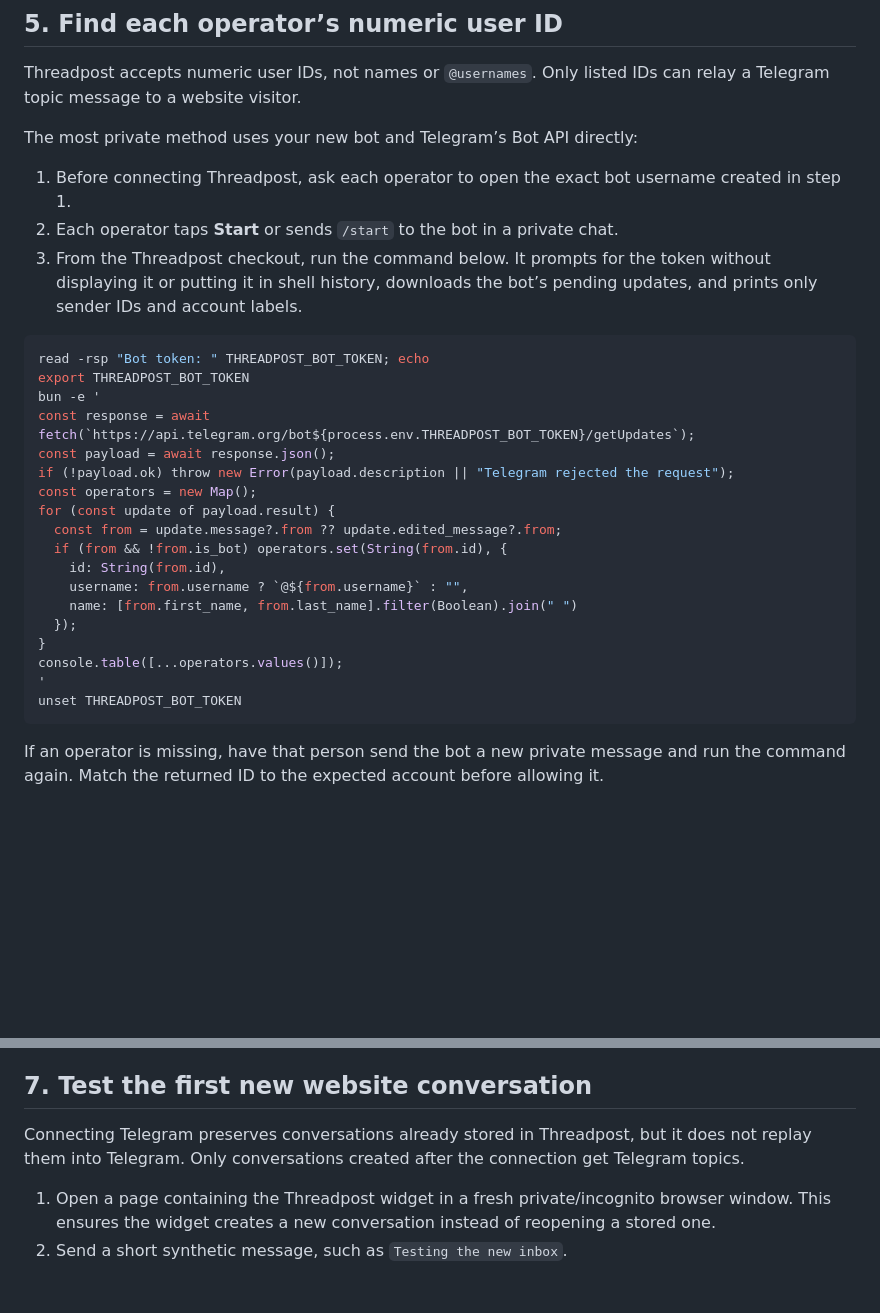
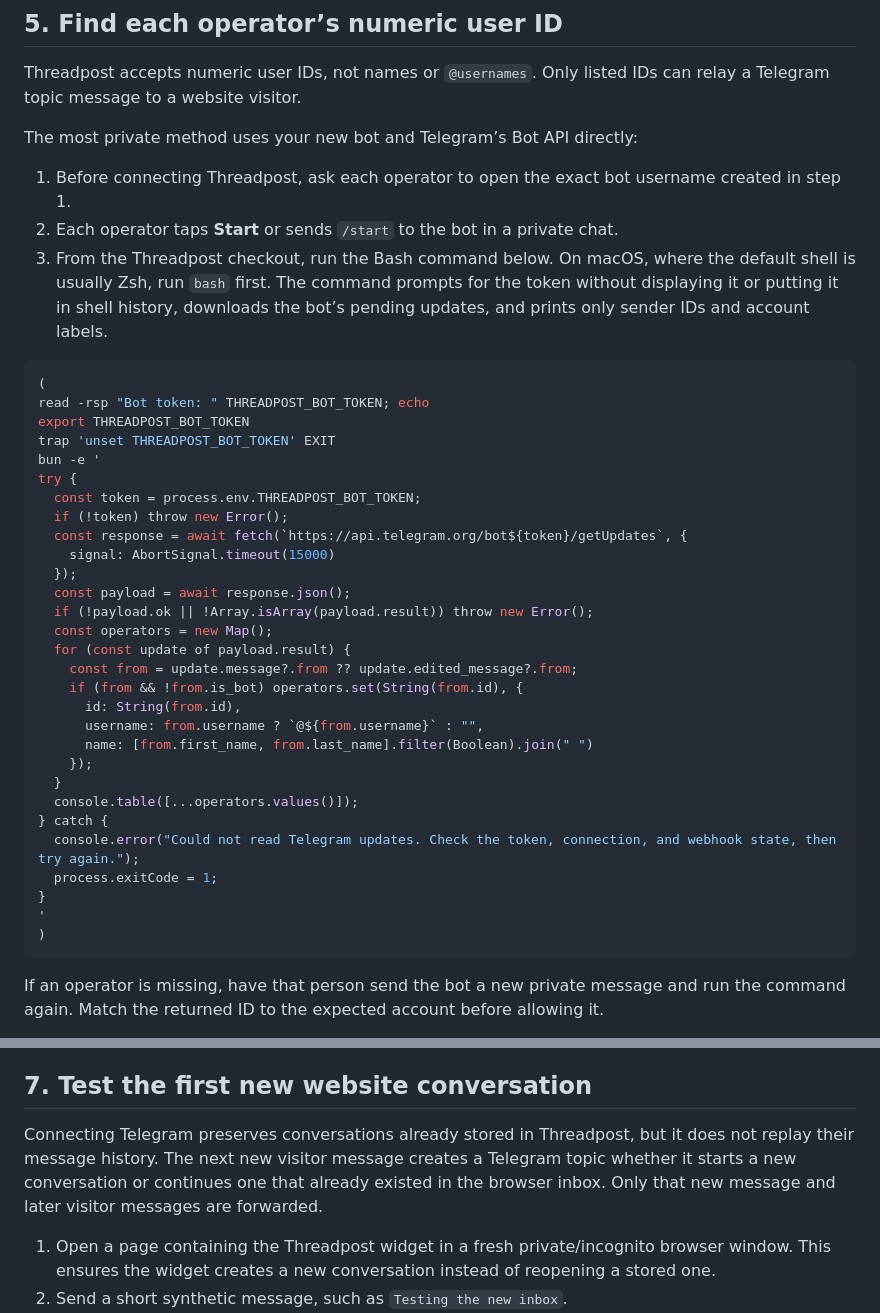
Before and after one commit to s04/threadpost, a Markdown page: docs/telegram-setup.md, 2 parts joined by grey strips. GitHub-like rendering; blank space fills up the shorter version.

Commit message:
Correct and harden Telegram setup guide

````diff
--- a/docs/telegram-setup.md
+++ b/docs/telegram-setup.md
@@ -75,27 +75,38 @@ The most private method uses your new bot and Telegram’s Bot API directly:
 
 1. Before connecting Threadpost, ask each operator to open the exact bot username created in step 1.
 2. Each operator taps **Start** or sends `/start` to the bot in a private chat.
-3. From the Threadpost checkout, run the command below. It prompts for the token without displaying it or putting it in shell history, downloads the bot’s pending updates, and prints only sender IDs and account labels.
+3. From the Threadpost checkout, run the Bash command below. On macOS, where the default shell is usually Zsh, run `bash` first. The command prompts for the token without displaying it or putting it in shell history, downloads the bot’s pending updates, and prints only sender IDs and account labels.
 
 ```sh
+(
 read -rsp "Bot token: " THREADPOST_BOT_TOKEN; echo
 export THREADPOST_BOT_TOKEN
+trap 'unset THREADPOST_BOT_TOKEN' EXIT
 bun -e '
-const response = await fetch(`https://api.telegram.org/bot${process.env.THREADPOST_BOT_TOKEN}/getUpdates`);
-const payload = await response.json();
-if (!payload.ok) throw new Error(payload.description || "Telegram rejected the request");
-const operators = new Map();
-for (const update of payload.result) {
-  const from = update.message?.from ?? update.edited_message?.from;
-  if (from && !from.is_bot) operators.set(String(from.id), {
-    id: String(from.id),
-    username: from.username ? `@${from.username}` : "",
-    name: [from.first_name, from.last_name].filter(Boolean).join(" ")
+try {
+  const token = process.env.THREADPOST_BOT_TOKEN;
+  if (!token) throw new Error();
+  const response = await fetch(`https://api.telegram.org/bot${token}/getUpdates`, {
+    signal: AbortSignal.timeout(15000)
   });
+  const payload = await response.json();
+  if (!payload.ok || !Array.isArray(payload.result)) throw new Error();
+  const operators = new Map();
+  for (const update of payload.result) {
+    const from = update.message?.from ?? update.edited_message?.from;
+    if (from && !from.is_bot) operators.set(String(from.id), {
+      id: String(from.id),
+      username: from.username ? `@${from.username}` : "",
+      name: [from.first_name, from.last_name].filter(Boolean).join(" ")
+    });
+  }
+  console.table([...operators.values()]);
+} catch {
+  console.error("Could not read Telegram updates. Check the token, connection, and webhook state, then try again.");
+  process.exitCode = 1;
 }
-console.table([...operators.values()]);
 '
-unset THREADPOST_BOT_TOKEN
+)
 ```
 
 If an operator is missing, have that person send the bot a new private message and run the command again. Match the returned ID to the expected account before allowing it.
@@ -128,7 +139,7 @@ If setup fails:
 
 ## 7. Test the first new website conversation
 
-Connecting Telegram preserves conversations already stored in Threadpost, but it does not replay them into Telegram. Only conversations created after the connection get Telegram topics.
+Connecting Telegram preserves conversations already stored in Threadpost, but it does not replay their message history. The next new visitor message creates a Telegram topic whether it starts a new conversation or continues one that already existed in the browser inbox. Only that new message and later visitor messages are forwarded.
 
 1. Open a page containing the Threadpost widget in a fresh private/incognito browser window. This ensures the widget creates a new conversation instead of reopening a stored one.
 2. Send a short synthetic message, such as `Testing the new inbox`.
````
